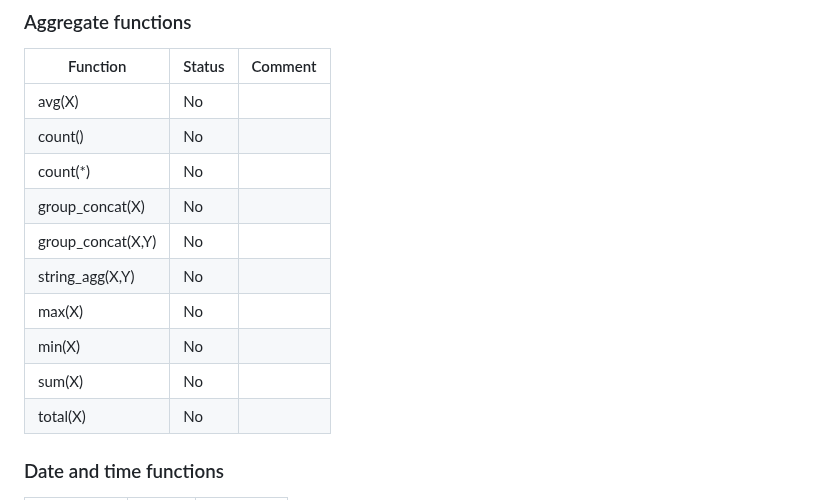
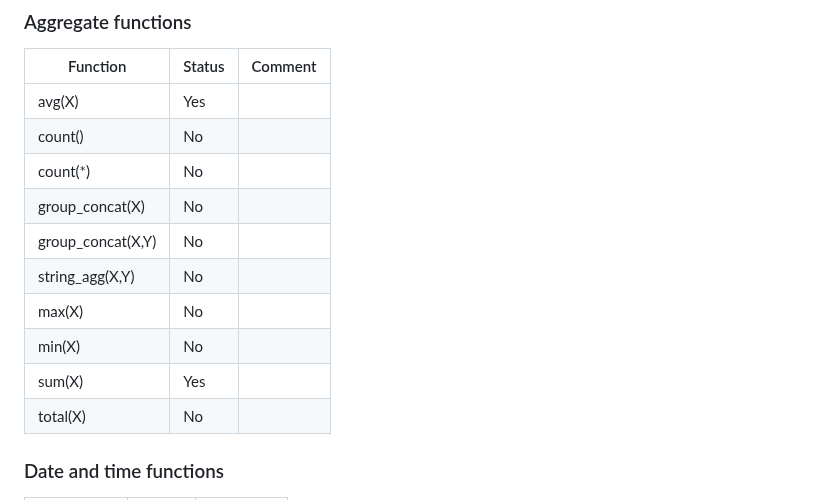
Before and after one commit to penberg/limbo, a Markdown page: docs/sqlite-compat.md, the part around the change. Drawn GitHub-style.

Commit message:
Update SQLite compatibility document
We now support avg() and sum() functions.

```diff
--- a/docs/sqlite-compat.md
+++ b/docs/sqlite-compat.md
@@ -118,7 +118,7 @@ This document describes the SQLite compatibility status of Limbo:
 
 | Function                     | Status  | Comment |
 |------------------------------|---------|---------|
-| avg(X)                       | No      |         |
+| avg(X)                       | Yes     |         |
 | count()                      | No      |         |
 | count(*)                     | No      |         |
 | group_concat(X)              | No      |         |
@@ -126,7 +126,7 @@ This document describes the SQLite compatibility status of Limbo:
 | string_agg(X,Y)              | No      |         |
 | max(X)                       | No      |         |
 | min(X)                       | No      |         |
-| sum(X)                       | No      |         |
+| sum(X)                       | Yes     |         |
 | total(X)                     | No      |         |
 
 
```
